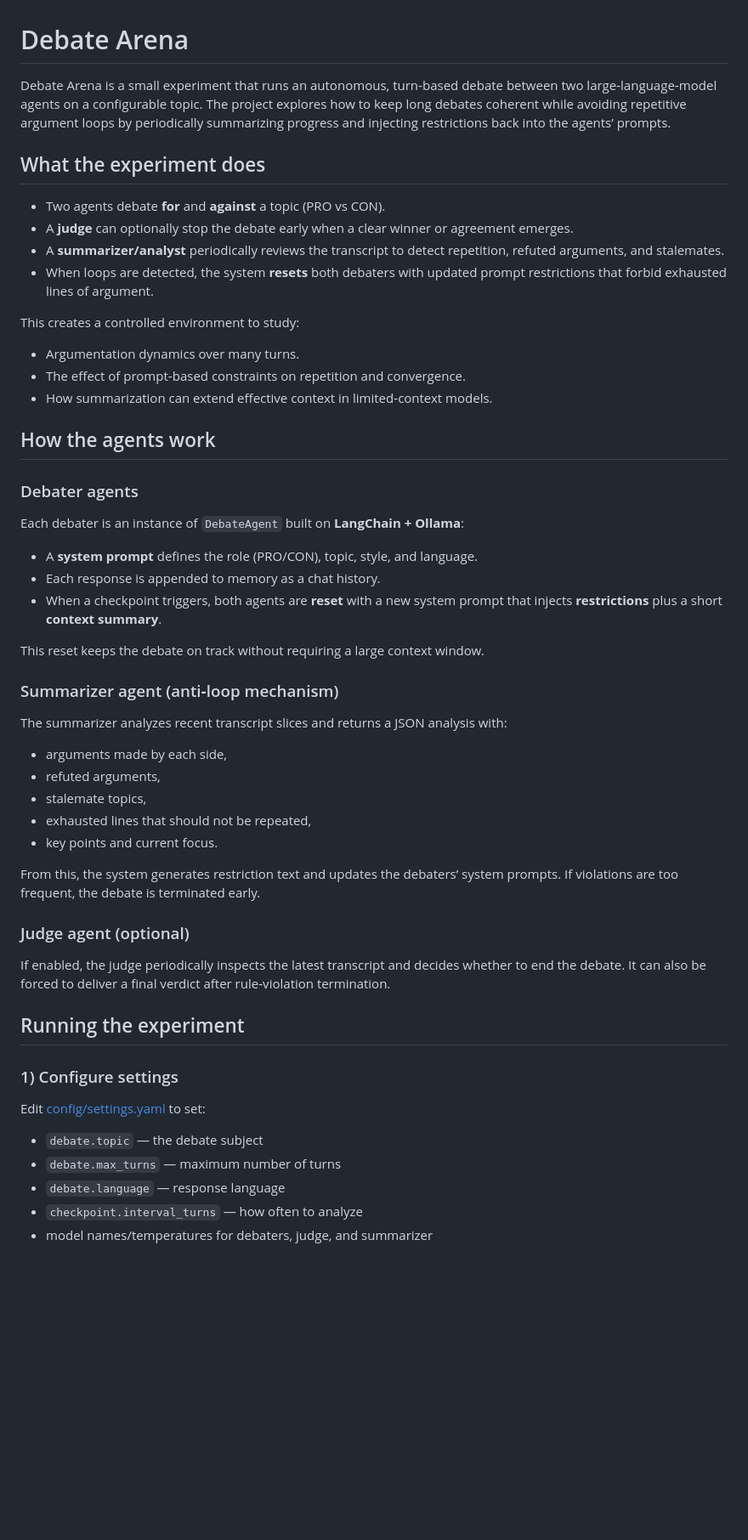
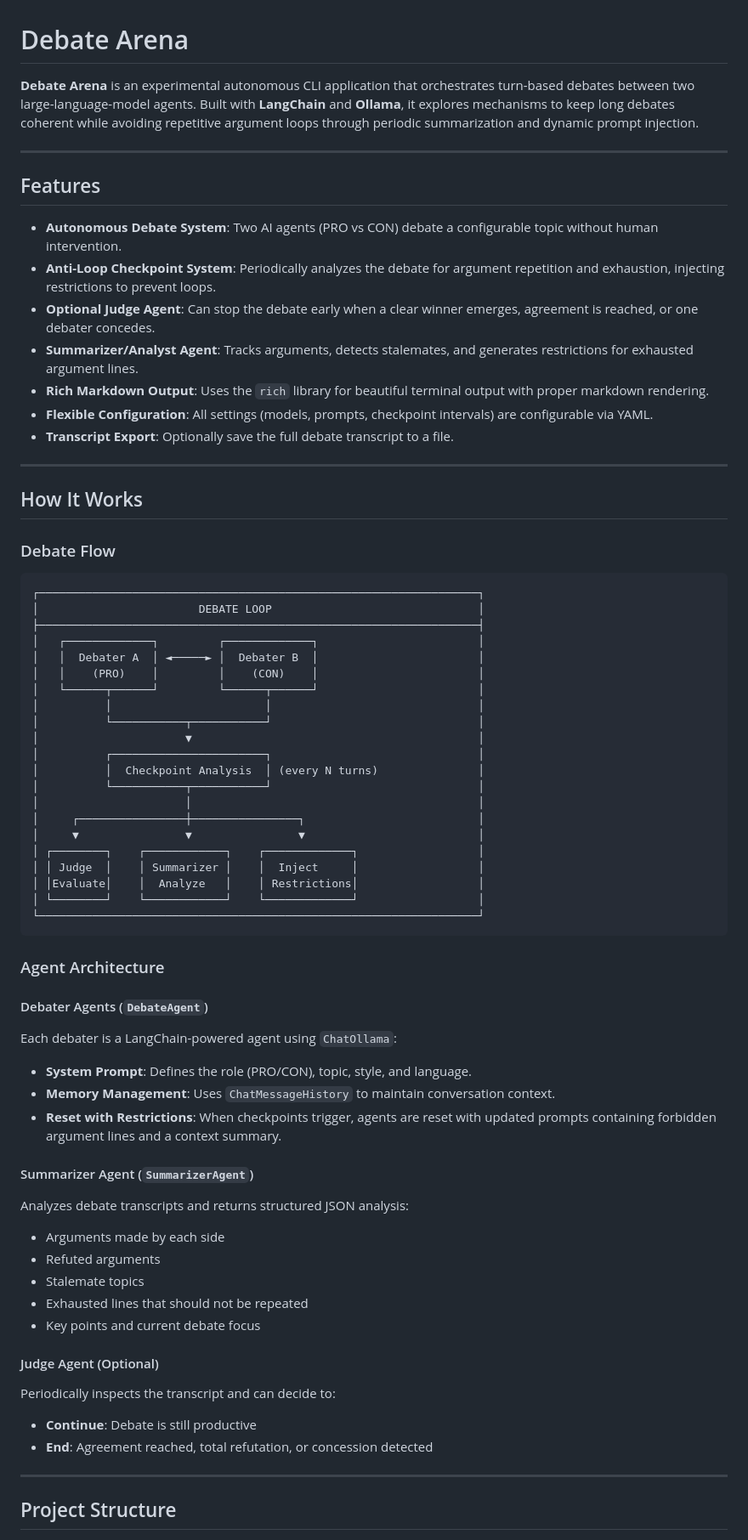
Before and after one commit to arrase/debateArena, a Markdown page: README.md, the part around one of its changes. Shown at 85% size. GitHub-like rendering; blank space fills up the shorter version.

Commit message:
docs: update project README content

````diff
--- a/README.md
+++ b/README.md
@@ -1,57 +1,77 @@
 # Debate Arena
 
-Debate Arena is a small experiment that runs an autonomous, turn‑based debate between two large‑language‑model agents on a configurable topic. The project explores how to keep long debates coherent while avoiding repetitive argument loops by periodically summarizing progress and injecting restrictions back into the agents’ prompts.
+**Debate Arena** is an experimental autonomous CLI application that orchestrates turn-based debates between two large-language-model agents. Built with **LangChain** and **Ollama**, it explores mechanisms to keep long debates coherent while avoiding repetitive argument loops through periodic summarization and dynamic prompt injection.
 
-## What the experiment does
+---
 
-- Two agents debate **for** and **against** a topic (PRO vs CON).
-- A **judge** can optionally stop the debate early when a clear winner or agreement emerges.
-- A **summarizer/analyst** periodically reviews the transcript to detect repetition, refuted arguments, and stalemates.
-- When loops are detected, the system **resets** both debaters with updated prompt restrictions that forbid exhausted lines of argument.
+## Features
 
-This creates a controlled environment to study:
+- **Autonomous Debate System**: Two AI agents (PRO vs CON) debate a configurable topic without human intervention.
+- **Anti-Loop Checkpoint System**: Periodically analyzes the debate for argument repetition and exhaustion, injecting restrictions to prevent loops.
+- **Optional Judge Agent**: Can stop the debate early when a clear winner emerges, agreement is reached, or one debater concedes.
+- **Summarizer/Analyst Agent**: Tracks arguments, detects stalemates, and generates restrictions for exhausted argument lines.
+- **Rich Markdown Output**: Uses the `rich` library for beautiful terminal output with proper markdown rendering.
+- **Flexible Configuration**: All settings (models, prompts, checkpoint intervals) are configurable via YAML.
+- **Transcript Export**: Optionally save the full debate transcript to a file.
 
-- Argumentation dynamics over many turns.
-- The effect of prompt‑based constraints on repetition and convergence.
-- How summarization can extend effective context in limited‑context models.
+---
 
-## How the agents work
+## How It Works
 
-### Debater agents
+### Debate Flow
 
-Each debater is an instance of `DebateAgent` built on **LangChain + Ollama**:
+```
+┌──────────────────────────────────────────────────────────────────┐
+│                        DEBATE LOOP                               │
+├──────────────────────────────────────────────────────────────────┤
+│   ┌─────────────┐         ┌─────────────┐                        │
+│   │  Debater A  │ ◄─────► │  Debater B  │                        │
+│   │    (PRO)    │         │    (CON)    │                        │
+│   └──────┬──────┘         └──────┬──────┘                        │
+│          │                       │                               │
+│          └───────────┬───────────┘                               │
+│                      ▼                                           │
+│          ┌───────────────────────┐                               │
+│          │  Checkpoint Analysis  │ (every N turns)               │
+│          └───────────┬───────────┘                               │
+│                      │                                           │
+│     ┌────────────────┼────────────────┐                          │
+│     ▼                ▼                ▼                          │
+│ ┌────────┐    ┌────────────┐    ┌─────────────┐                  │
+│ │ Judge  │    │ Summarizer │    │  Inject     │                  │
+│ │Evaluate│    │  Analyze   │    │ Restrictions│                  │
+│ └────────┘    └────────────┘    └─────────────┘                  │
+└──────────────────────────────────────────────────────────────────┘
+```
 
-- A **system prompt** defines the role (PRO/CON), topic, style, and language.
-- Each response is appended to memory as a chat history.
-- When a checkpoint triggers, both agents are **reset** with a new system prompt that injects **restrictions** plus a short **context summary**.
+### Agent Architecture
 
-This reset keeps the debate on track without requiring a large context window.
+#### Debater Agents (`DebateAgent`)
 
-### Summarizer agent (anti‑loop mechanism)
+Each debater is a LangChain-powered agent using `ChatOllama`:
 
-The summarizer analyzes recent transcript slices and returns a JSON analysis with:
+- **System Prompt**: Defines the role (PRO/CON), topic, style, and language.
+- **Memory Management**: Uses `ChatMessageHistory` to maintain conversation context.
+- **Reset with Restrictions**: When checkpoints trigger, agents are reset with updated prompts containing forbidden argument lines and a context summary.
 
-- arguments made by each side,
-- refuted arguments,
-- stalemate topics,
-- exhausted lines that should not be repeated,
-- key points and current focus.
+#### Summarizer Agent (`SummarizerAgent`)
 
-From this, the system generates restriction text and updates the debaters’ system prompts. If violations are too frequent, the debate is terminated early.
+Analyzes debate transcripts and returns structured JSON analysis:
 
-### Judge agent (optional)
+- Arguments made by each side
+- Refuted arguments
+- Stalemate topics
+- Exhausted lines that should not be repeated
+- Key points and current debate focus
 
-If enabled, the judge periodically inspects the latest transcript and decides whether to end the debate. It can also be forced to deliver a final verdict after rule‑violation termination.
+#### Judge Agent (Optional)
 
-## Running the experiment
+Periodically inspects the transcript and can decide to:
 
-### 1) Configure settings
+- **Continue**: Debate is still productive
+- **End**: Agreement reached, total refutation, or concession detected
 
-Edit [config/settings.yaml](config/settings.yaml) to set:
+---
 
-- `debate.topic` — the debate subject
-- `debate.max_turns` — maximum number of turns
-- `debate.language` — response language
-- `checkpoint.interval_turns` — how often to analyze
-- model names/temperatures for debaters, judge, and summarizer
+## Project Structure
 
````
Also changed, not shown: other parts of README.md (+172 -16 lines).
